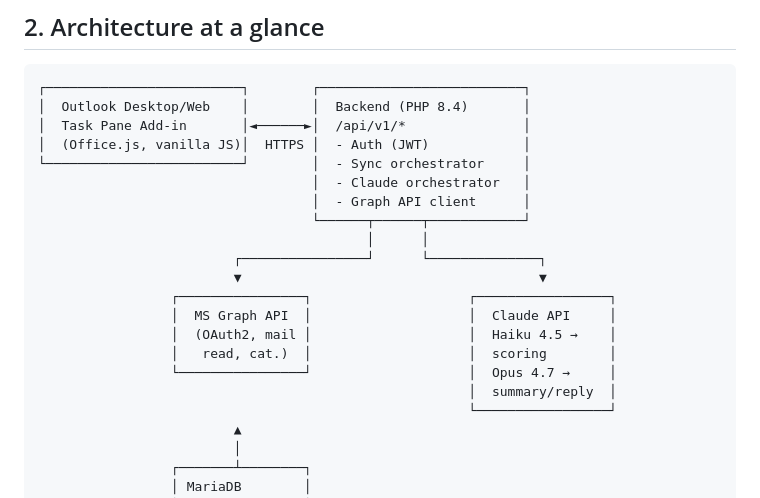
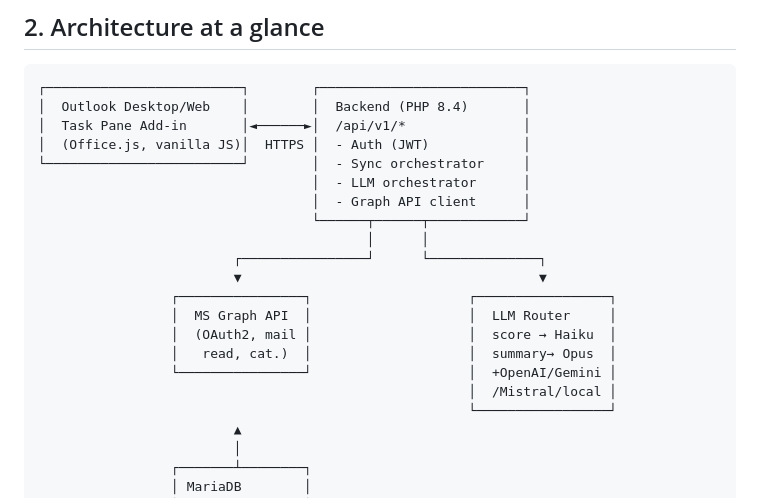
Before and after one commit to CallMeTechie/mailpilot-ai, a Markdown page: CLAUDE.md, the part around one of its changes. Drawn GitHub-style.

```diff
--- a/CLAUDE.md
+++ b/CLAUDE.md
@@ -19,18 +19,18 @@ Reduce email overload by classifying every incoming mail for relevance, generati
 │  Task Pane Add-in       │◄──────►│  /api/v1/*               │
 │  (Office.js, vanilla JS)│  HTTPS │  - Auth (JWT)            │
 └─────────────────────────┘        │  - Sync orchestrator     │
-                                   │  - Claude orchestrator   │
+                                   │  - LLM orchestrator      │
                                    │  - Graph API client      │
                                    └──────┬──────┬────────────┘
                                           │      │
                          ┌────────────────┘      └──────────────┐
                          ▼                                      ▼
                  ┌────────────────┐                    ┌─────────────────┐
-                 │  MS Graph API  │                    │  Claude API     │
-                 │  (OAuth2, mail │                    │  Haiku 4.5 →    │
-                 │   read, cat.)  │                    │  scoring        │
-                 └────────────────┘                    │  Opus 4.7 →     │
-                                                       │  summary/reply  │
+                 │  MS Graph API  │                    │  LLM Router     │
+                 │  (OAuth2, mail │                    │  score → Haiku  │
+                 │   read, cat.)  │                    │  summary→ Opus  │
+                 └────────────────┘                    │  +OpenAI/Gemini │
+                                                       │  /Mistral/local │
                                                        └─────────────────┘
                          ▲
                          │
```
Also changed, not shown: other parts of CLAUDE.md (+40 -29 lines), README.md (+3 -3 lines).
